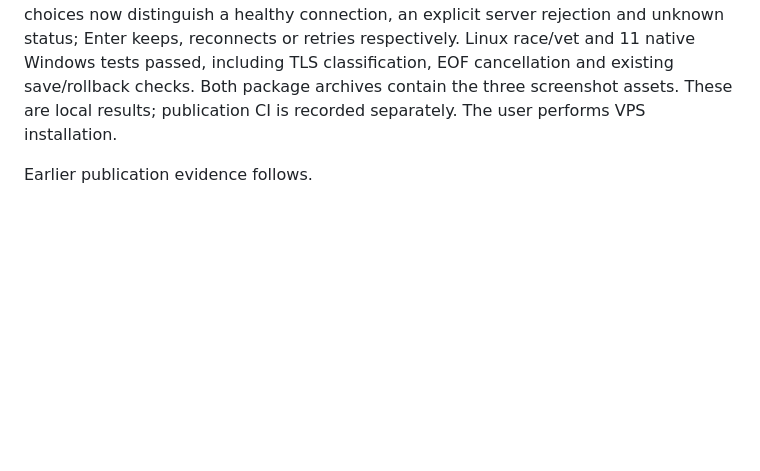
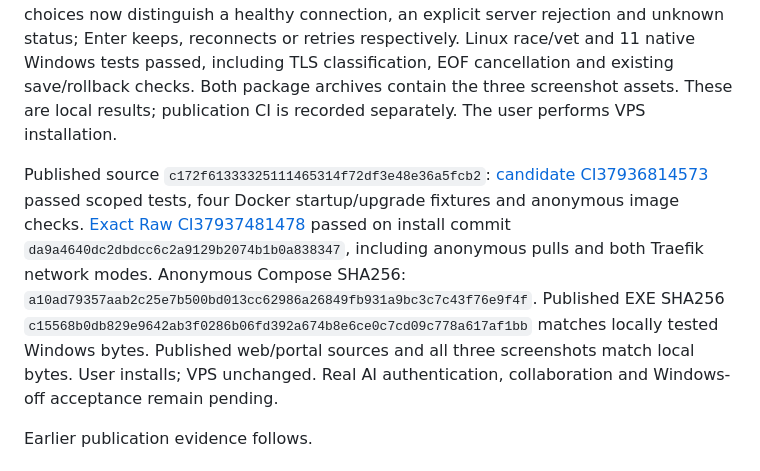
Before and after one commit to volition79/buzz-agents, a Markdown page: docs/PORTAL-VERIFICATION.md, the part around the change. Drawn GitHub-style; blank space fills up the shorter version.

Commit message:
Document verified bilingual guide release and install URL

```diff
--- a/docs/PORTAL-VERIFICATION.md
+++ b/docs/PORTAL-VERIFICATION.md
@@ -1,6 +1,8 @@
 # Screenshot guide and connection choices — 2026-10-09
 
 This candidate adds three real Buzz onboarding captures with Korean/English instructions and a copy button for the installation's saved Relay URL. Browser tests checked both languages, image loading, clipboard success/denial, user-data preservation and desktop/mobile layouts. Portal tests: 25 passed. Windows connection choices now distinguish a healthy connection, an explicit server rejection and unknown status; Enter keeps, reconnects or retries respectively. Linux race/vet and 11 native Windows tests passed, including TLS classification, EOF cancellation and existing save/rollback checks. Both package archives contain the three screenshot assets. These are local results; publication CI is recorded separately. The user performs VPS installation.
+
+Published source `c172f61333325111465314f72df3e48e36a5fcb2`: [candidate CI37936814573](https://github.com/volition79/buzz-agents/actions/runs/37936814573) passed scoped tests, four Docker startup/upgrade fixtures and anonymous image checks. [Exact Raw CI37937481478](https://github.com/volition79/buzz-agents/actions/runs/37937481478) passed on install commit `da9a4640dc2dbdcc6c2a9129b2074b1b0a838347`, including anonymous pulls and both Traefik network modes. Anonymous Compose SHA256: `a10ad79357aab2c25e7b500bd013cc62986a26849fb931a9bc3c7c43f76e9f4f`. Published EXE SHA256 `c15568b0db829e9642ab3f0286b06fd392a674b8e6ce0c7cd09c778a617af1bb` matches locally tested Windows bytes. Published web/portal sources and all three screenshots match local bytes. User installs; VPS unchanged. Real AI authentication, collaboration and Windows-off acceptance remain pending.
 
 Earlier publication evidence follows.
 
```
Also changed, not shown: TASK.md (+2 -0 lines), docs/PORTAL-INSTALL.ko.md (+5 -3 lines).
